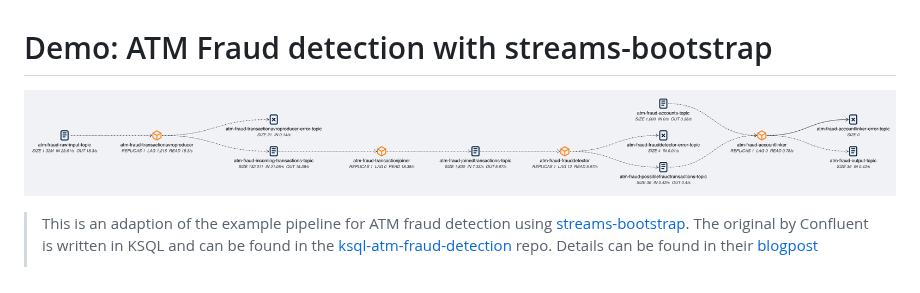
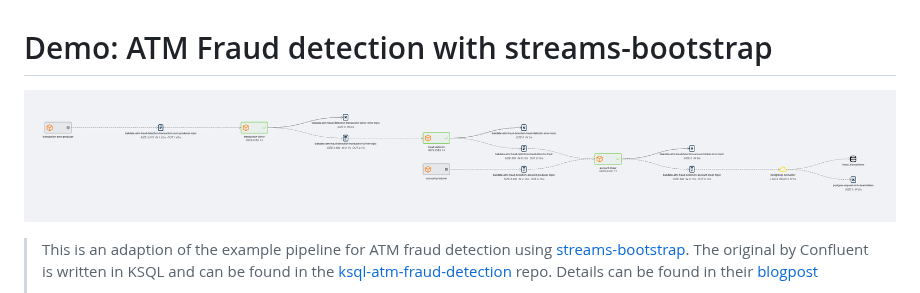
Before and after one commit to bakdata/streams-explorer, a Markdown page: demo-atm-fraud/README.md, the part around one of its changes. Drawn GitHub-style; pictures changed too: screens/updated-demo-pipeline.png (added).

Commit message:
Update the pipeline screenshot

```diff
--- a/demo-atm-fraud/README.md
+++ b/demo-atm-fraud/README.md
@@ -1,6 +1,6 @@
 # Demo: ATM Fraud detection with streams-bootstrap
 
-![demo-pipeline](https://github.com/bakdata/streams-explorer/blob/main/screens/demo-pipeline.png?raw=true)
+![demo-pipeline](https://github.com/bakdata/streams-explorer/blob/main/screens/updated-demo-pipeline.png?raw=true)
 
 > This is an adaption of the example pipeline for ATM fraud detection using [streams-bootstrap](https://github.com/bakdata/streams-bootstrap). The original by Confluent is written in KSQL and can be found in the [ksql-atm-fraud-detection](https://github.com/confluentinc/demo-scene/tree/master/ksql-atm-fraud-detection) repo. Details can be found in their [blogpost](https://www.confluent.io/blog/atm-fraud-detection-apache-kafka-ksql/)
 >
```
Also changed, not shown: other parts of demo-atm-fraud/README.md (+1 -2 lines), 8 other files.
